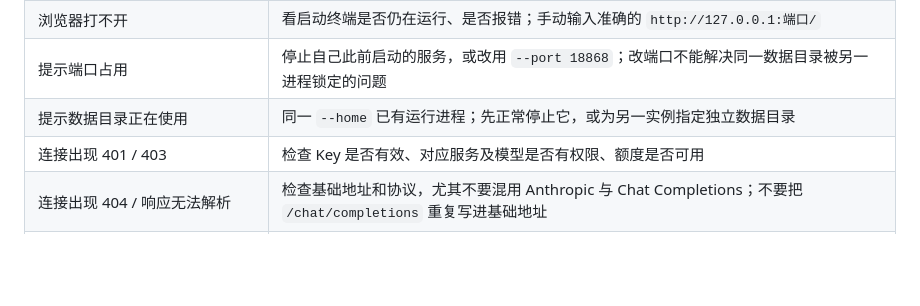
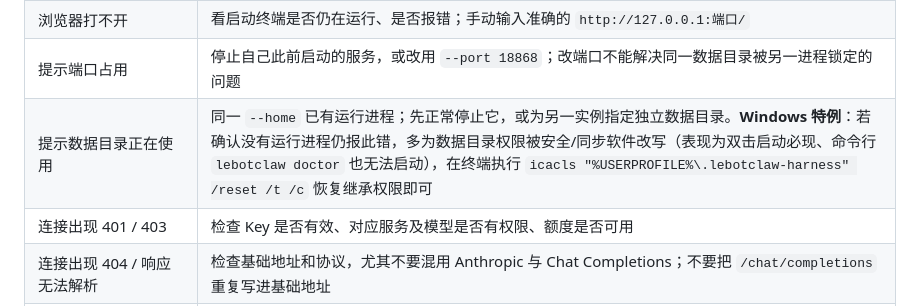
Before and after one commit to bushushu2333/LebotClaw-Harness, a Markdown page: README.md, the part around the change. Rendered like a GitHub page; blank space fills up the shorter version.

Commit message:
docs: Windows 桌面部署排障——数据目录 ACL 被改写导致双击启动必现锁冲突
HP ProDesk 实测：交互会话内 .lebotclaw-harness 拒绝访问（icacls 都读不了），
SSH 服务会话正常；icacls /reset 恢复继承权限后双击启动验证通过。
README FAQ 收录该特例，启动脚本重试路径自带 ACL 自愈。

```diff
--- a/README.md
+++ b/README.md
@@ -624,7 +624,7 @@ Windows 使用 `.\.venv\Scripts\python.exe` 执行相同的 `-m pip`、`-m playw
 | 找不到 `lebotclaw` 命令 | 确认已激活虚拟环境并完成安装；也可用虚拟环境的 Python 执行 `-m lebotclaw_harness` |
 | 浏览器打不开 | 看启动终端是否仍在运行、是否报错；手动输入准确的 `http://127.0.0.1:端口/` |
 | 提示端口占用 | 停止自己此前启动的服务，或改用 `--port 18868`；改端口不能解决同一数据目录被另一进程锁定的问题 |
-| 提示数据目录正在使用 | 同一 `--home` 已有运行进程；先正常停止它，或为另一实例指定独立数据目录 |
+| 提示数据目录正在使用 | 同一 `--home` 已有运行进程；先正常停止它，或为另一实例指定独立数据目录。**Windows 特例**：若确认没有运行进程仍报此错，多为数据目录权限被安全/同步软件改写（表现为双击启动必现、命令行 `lebotclaw doctor` 也无法启动），在终端执行 `icacls "%USERPROFILE%\.lebotclaw-harness" /reset /t /c` 恢复继承权限即可 |
 | 连接出现 401 / 403 | 检查 Key 是否有效、对应服务及模型是否有权限、额度是否可用 |
 | 连接出现 404 / 响应无法解析 | 检查基础地址和协议，尤其不要混用 Anthropic 与 Chat Completions；不要把 `/chat/completions` 重复写进基础地址 |
 | 能聊天，但工具调用检查不通过 | 确认型号和接口支持工具调用；部分服务只兼容普通聊天 |
```
Also changed, not shown: CHANGELOG.md (+5 -0 lines).
